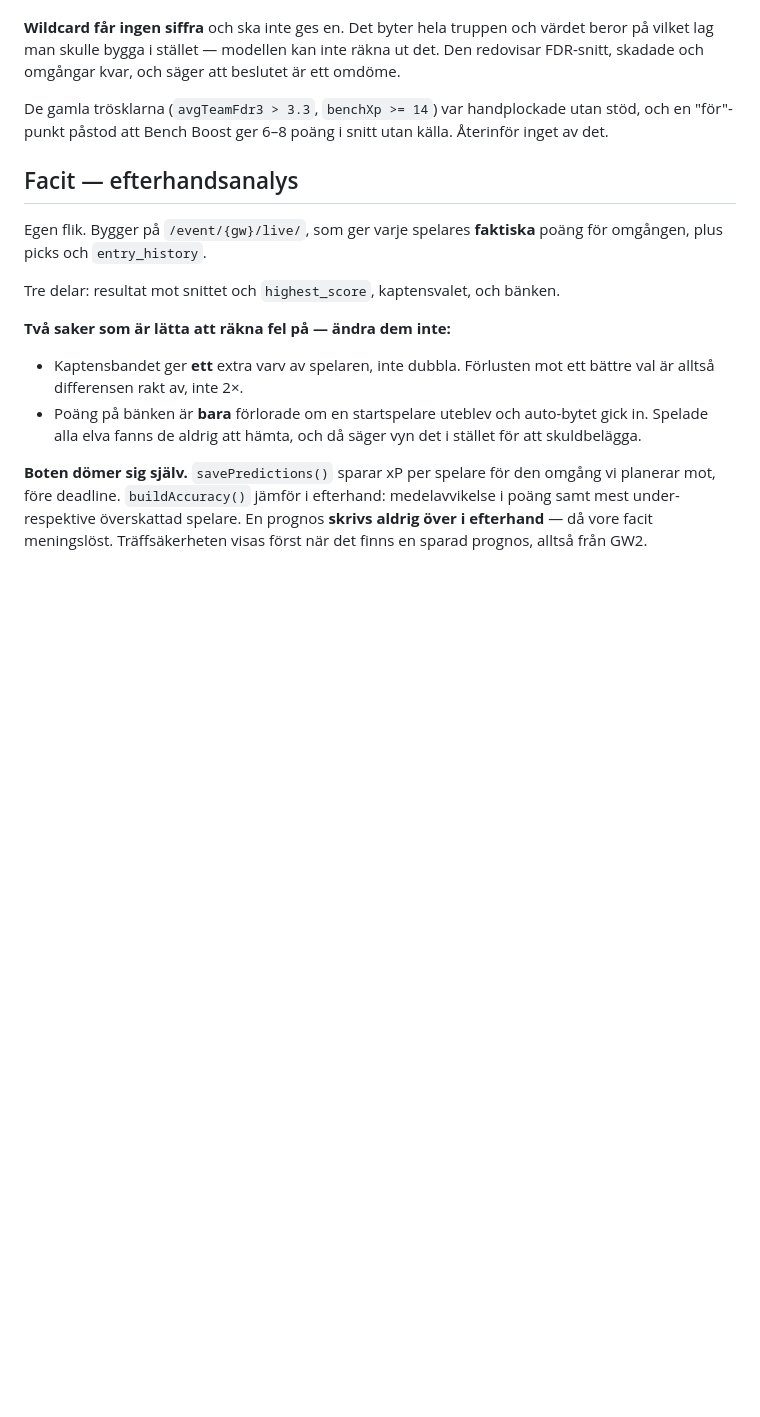
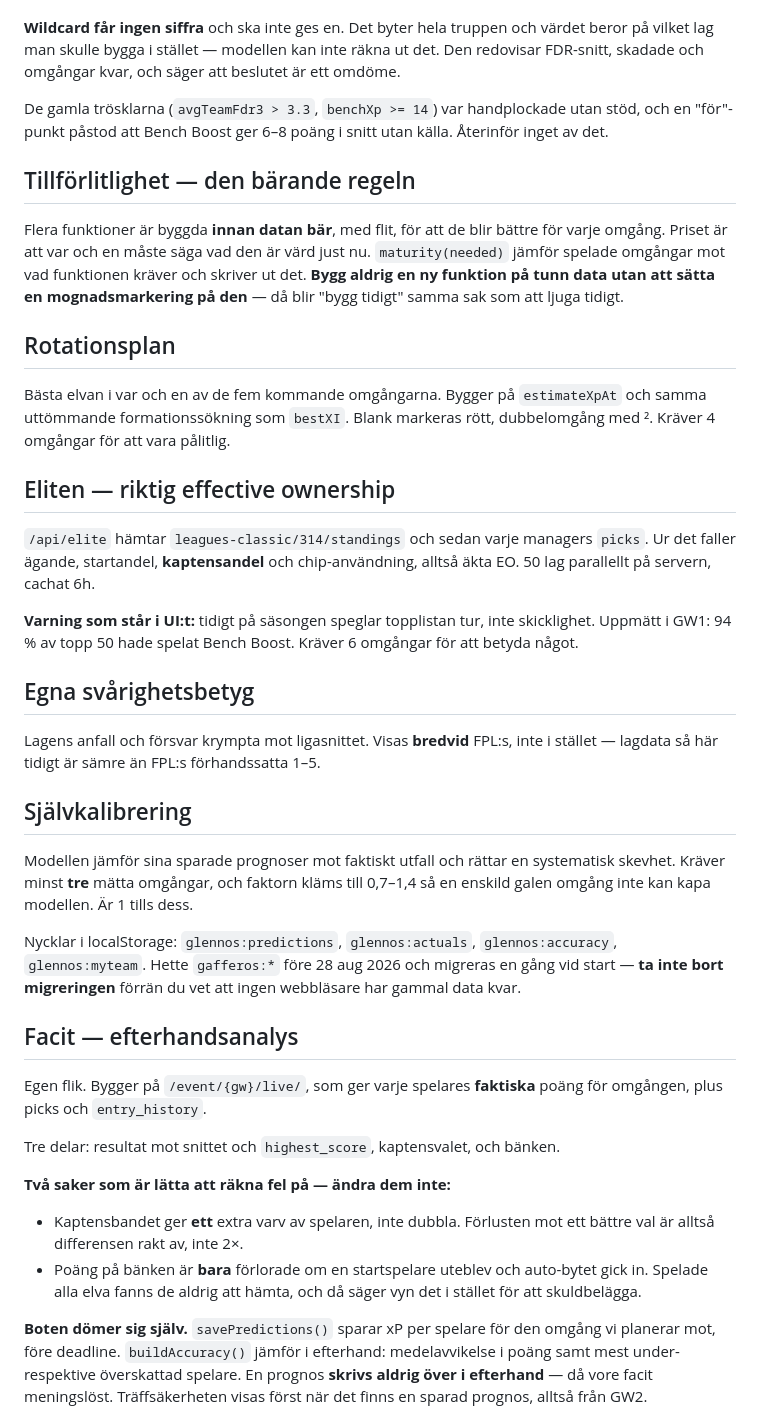
Before and after one commit to jowe62/fpl-bot, a Markdown page: HANDOFF.md, the part around the change. Rendered like a GitHub page; blank space fills up the shorter version.

Commit message:
HANDOFF: mognadsregeln, rotation, eliten, egna FDR och sjalvkalibrering
Dokumenterar den barande regeln - en funktion byggd pa tunn data MASTE bara
en mognadsmarkering - samt de fyra nya funktionerna, deras krav i antal
omgangar och varfor topplistan inte betyder nagot an. Noterar ocksa att
localStorage-migreringen inte far tas bort i fortid.

Co-Authored-By: Claude Opus 5 <noreply@anthropic.com>

```diff
--- a/HANDOFF.md
+++ b/HANDOFF.md
@@ -195,6 +195,41 @@ De gamla trösklarna (`avgTeamFdr3 > 3.3`, `benchXp >= 14`) var handplockade uta
 stöd, och en "för"-punkt påstod att Bench Boost ger 6–8 poäng i snitt utan
 källa. Återinför inget av det.
 
+## Tillförlitlighet — den bärande regeln
+Flera funktioner är byggda **innan datan bär**, med flit, för att de blir bättre
+för varje omgång. Priset är att var och en måste säga vad den är värd just nu.
+`maturity(needed)` jämför spelade omgångar mot vad funktionen kräver och skriver
+ut det. **Bygg aldrig en ny funktion på tunn data utan att sätta en
+mognadsmarkering på den** — då blir "bygg tidigt" samma sak som att ljuga tidigt.
+
+## Rotationsplan
+Bästa elvan i var och en av de fem kommande omgångarna. Bygger på
+`estimateXpAt` och samma uttömmande formationssökning som `bestXI`. Blank
+markeras rött, dubbelomgång med ². Kräver 4 omgångar för att vara pålitlig.
+
+## Eliten — riktig effective ownership
+`/api/elite` hämtar `leagues-classic/314/standings` och sedan varje managers
+`picks`. Ur det faller ägande, startandel, **kaptensandel** och chip-användning,
+alltså äkta EO. 50 lag parallellt på servern, cachat 6h.
+
+**Varning som står i UI:t:** tidigt på säsongen speglar topplistan tur, inte
+skicklighet. Uppmätt i GW1: 94 % av topp 50 hade spelat Bench Boost. Kräver 6
+omgångar för att betyda något.
+
+## Egna svårighetsbetyg
+Lagens anfall och försvar krympta mot ligasnittet. Visas **bredvid** FPL:s, inte
+i stället — lagdata så här tidigt är sämre än FPL:s förhandssatta 1–5.
+
+## Självkalibrering
+Modellen jämför sina sparade prognoser mot faktiskt utfall och rättar en
+systematisk skevhet. Kräver minst **tre** mätta omgångar, och faktorn kläms till
+0,7–1,4 så en enskild galen omgång inte kan kapa modellen. Är 1 tills dess.
+
+Nycklar i localStorage: `glennos:predictions`, `glennos:actuals`,
+`glennos:accuracy`, `glennos:myteam`. Hette `gafferos:*` före 28 aug 2026 och
+migreras en gång vid start — **ta inte bort migreringen** förrän du vet att
+ingen webbläsare har gammal data kvar.
+
 ## Facit — efterhandsanalys
 Egen flik. Bygger på `/event/{gw}/live/`, som ger varje spelares **faktiska**
 poäng för omgången, plus picks och `entry_history`.
```
